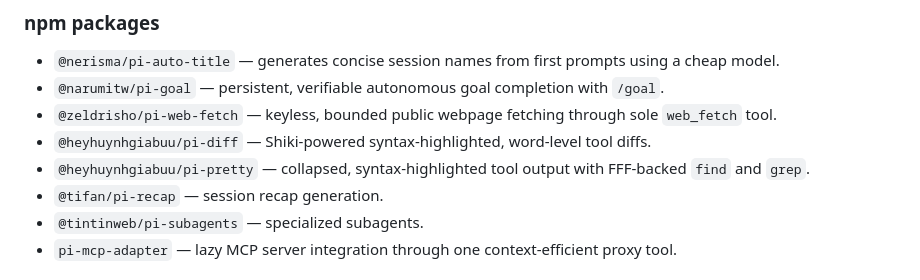
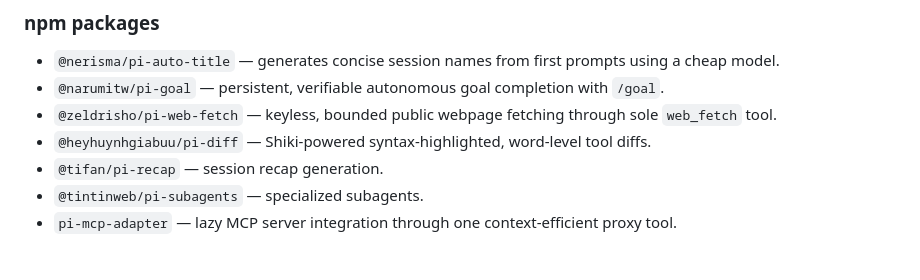
Before and after one commit to thiagowfx/.dotfiles, a Markdown page: pi/.pi/README.md, the part around the change. Rendered like a GitHub page.

Commit message:
pi: remove pi-pretty

```diff
--- a/pi/.pi/README.md
+++ b/pi/.pi/README.md
@@ -55,7 +55,6 @@ Personal [Pi](https://github.com/badlogic/pi-mono) agent configuration, managed
 - `@narumitw/pi-goal` — persistent, verifiable autonomous goal completion with `/goal`.
 - `@zeldrisho/pi-web-fetch` — keyless, bounded public webpage fetching through sole `web_fetch` tool.
 - `@heyhuynhgiabuu/pi-diff` — Shiki-powered syntax-highlighted, word-level tool diffs.
-- `@heyhuynhgiabuu/pi-pretty` — collapsed, syntax-highlighted tool output with FFF-backed `find` and `grep`.
 - `@tifan/pi-recap` — session recap generation.
 - `@tintinweb/pi-subagents` — specialized subagents.
 - `pi-mcp-adapter` — lazy MCP server integration through one context-efficient proxy tool.
```
